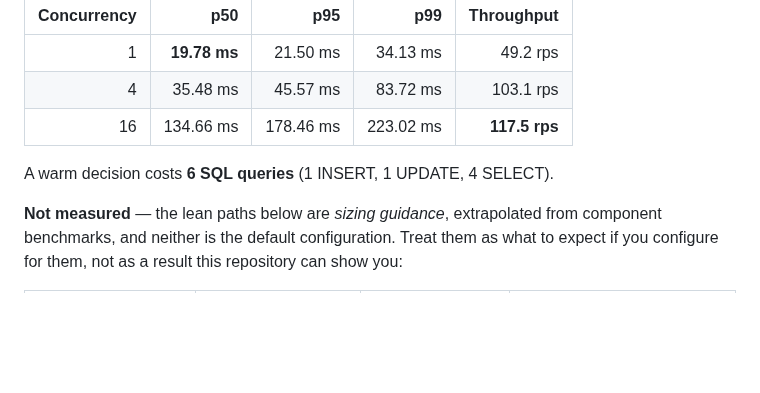
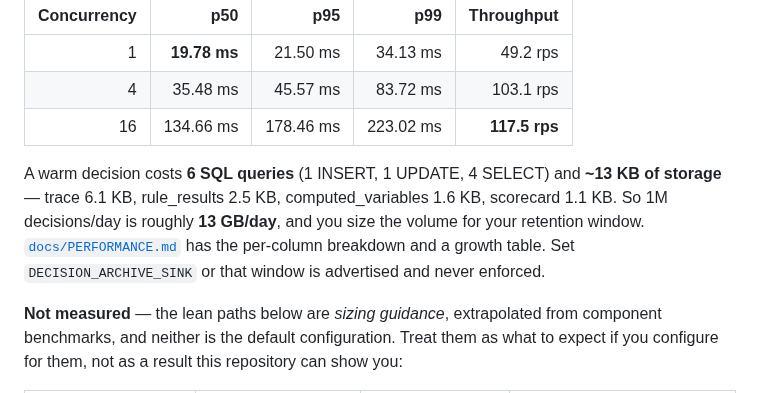
Before and after one commit to tanmayiift/rulemind-ai, a Markdown page: README.md, the part around the change. GitHub-like rendering; blank space fills up the shorter version.

Commit message:
docs(readme): a decision costs ~13 KB, which nobody had measured [skip ci]
Throughput has been in the README for months; storage was never measured at all, and it
is the number that decides what volume a deployment can carry. Measured on 385,076 real
soak decisions: 13.2 KB per row, 87% of the table in TOAST. 1M decisions/day is ~13 GB/day
with no upper bound, because DECISION_ARCHIVE_SINK defaults to none and the purge job
returns early.

A buyer reads this section to size a volume. It previously told them how fast it is and
nothing about how much space it needs.

Co-Authored-By: Claude Opus 5 <noreply@anthropic.com>

```diff
--- a/README.md
+++ b/README.md
@@ -290,7 +290,11 @@ multi-step policy through the full `PolicyExecutor`. Reproduce it with the comma
 | 4 | 35.48 ms | 45.57 ms | 83.72 ms | 103.1 rps |
 | 16 | 134.66 ms | 178.46 ms | 223.02 ms | **117.5 rps** |
 
-A warm decision costs **6 SQL queries** (1 INSERT, 1 UPDATE, 4 SELECT).
+A warm decision costs **6 SQL queries** (1 INSERT, 1 UPDATE, 4 SELECT) and **~13 KB of
+storage** — trace 6.1 KB, rule_results 2.5 KB, computed_variables 1.6 KB, scorecard 1.1 KB. So
+1M decisions/day is roughly **13 GB/day**, and you size the volume for your retention window.
+[`docs/PERFORMANCE.md`](docs/PERFORMANCE.md) has the per-column breakdown and a growth table.
+Set `DECISION_ARCHIVE_SINK` or that window is advertised and never enforced.
 
 **Not measured** — the lean paths below are *sizing guidance*, extrapolated from component
 benchmarks, and neither is the default configuration. Treat them as what to expect if you
```
